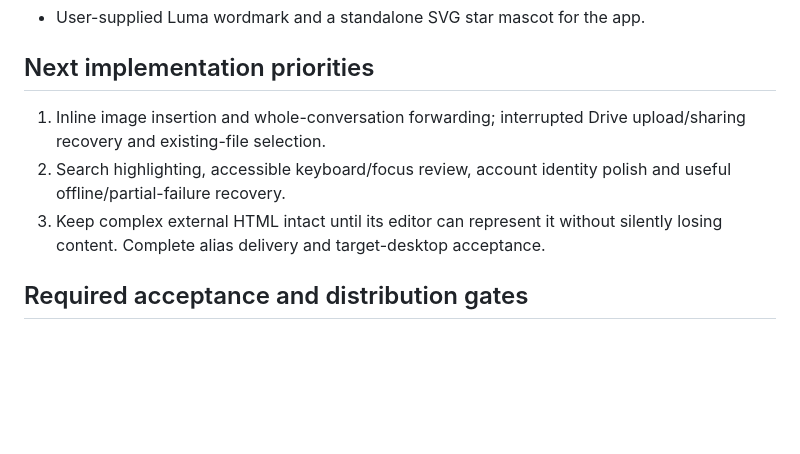
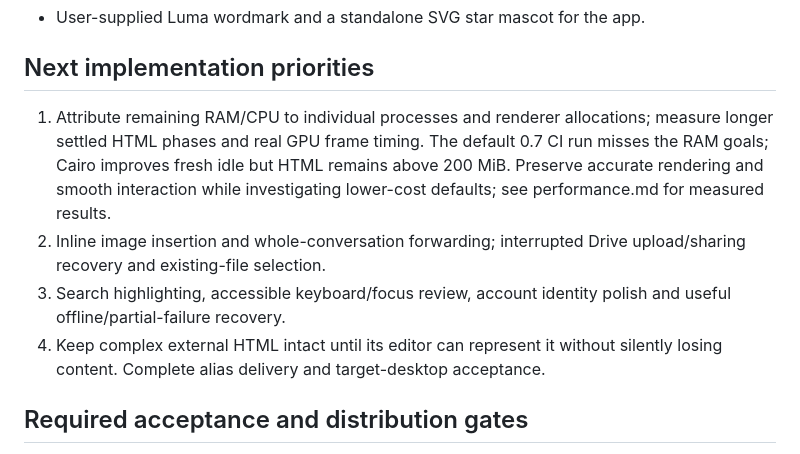
Before and after one commit to SleepyZzed/luma-mail, a Markdown page: docs/roadmap.md, the part around the change. Rendered like a GitHub page; blank space fills up the shorter version.

Commit message:
Prioritize remaining renderer resource costs before 1.0 [skip ci]

```diff
--- a/docs/roadmap.md
+++ b/docs/roadmap.md
@@ -57,11 +57,16 @@ The original 20 acceptance criteria in RELEASE-CHECKLIST.md remain mandatory.
 
 ## Next implementation priorities
 
-1. Inline image insertion and whole-conversation forwarding;
+1. Attribute remaining RAM/CPU to individual processes and renderer allocations;
+   measure longer settled HTML phases and real GPU frame timing. The default
+   0.7 CI run misses the RAM goals; Cairo improves fresh idle but HTML remains
+   above 200 MiB. Preserve accurate rendering and smooth interaction while
+   investigating lower-cost defaults; see performance.md for measured results.
+2. Inline image insertion and whole-conversation forwarding;
    interrupted Drive upload/sharing recovery and existing-file selection.
-2. Search highlighting, accessible keyboard/focus review, account identity polish
+3. Search highlighting, accessible keyboard/focus review, account identity polish
    and useful offline/partial-failure recovery.
-3. Keep complex external HTML intact until its editor can represent it without
+4. Keep complex external HTML intact until its editor can represent it without
    silently losing content. Complete alias delivery and target-desktop acceptance.
 
 ## Required acceptance and distribution gates
```
Also changed, not shown: STATUS.md (+4 -0 lines), docs/verification.md (+3 -1 lines).
